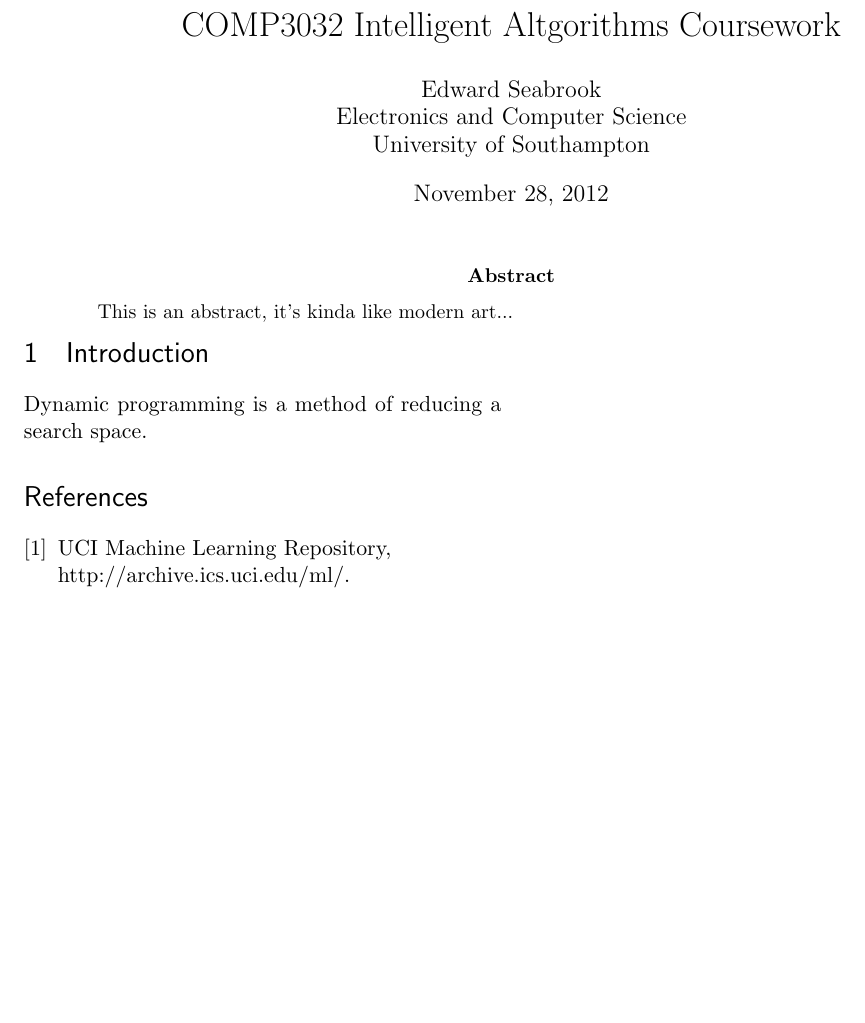
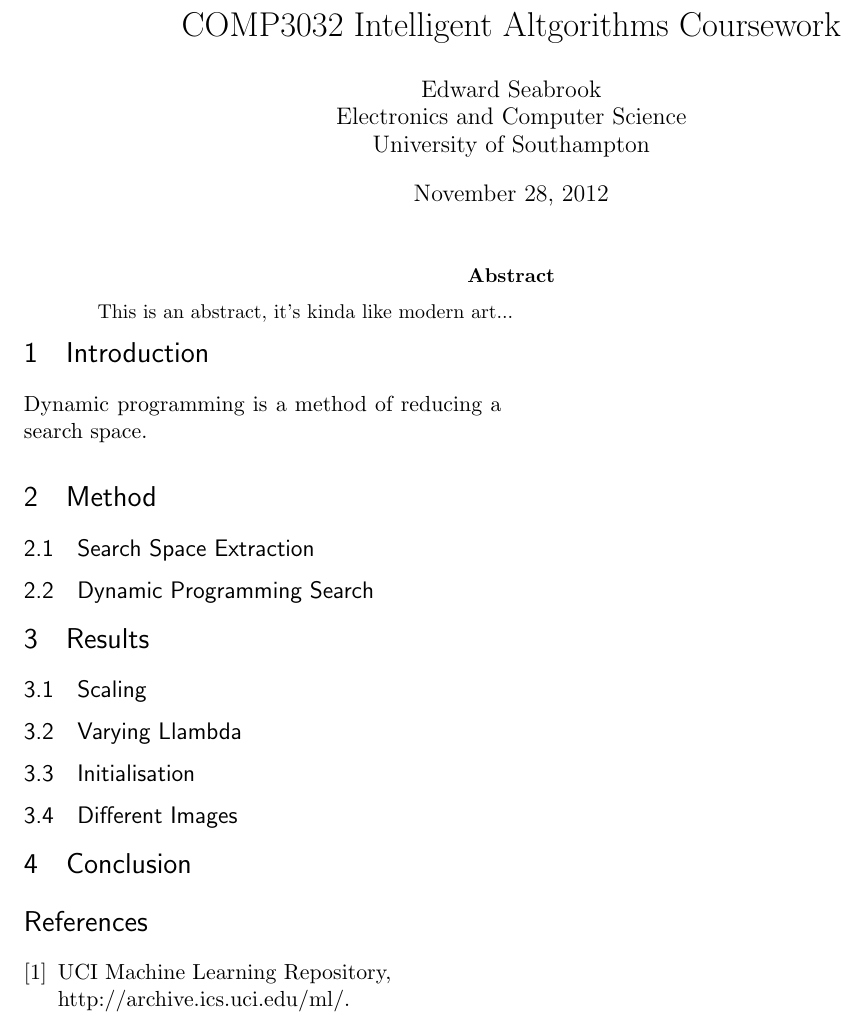
Before and after one commit to edderick/ContourDetection, a LaTeX paper (docs/report.tex): part of the page, cut so that both start at the same text, the shorter picture padded with empty space. Compiled offline with pdfLaTeX.

Commit message:
Added in some headers as a template

```diff
--- a/docs/report.tex
+++ b/docs/report.tex
@@ -81,6 +81,23 @@
 \section{Introduction}
 Dynamic programming is a method of reducing a search space.
 
+\section{Method}
+
+\subsection{Search Space Extraction}
+
+\subsection{Dynamic Programming Search}
+
+\section{Results}
+
+\subsection{Scaling}
+
+\subsection{Varying Llambda}
+
+\subsection{Initialisation}
+
+\subsection{Different Images}
+
+\section{Conclusion}
 
 \begin{thebibliography}{9}
 
```
